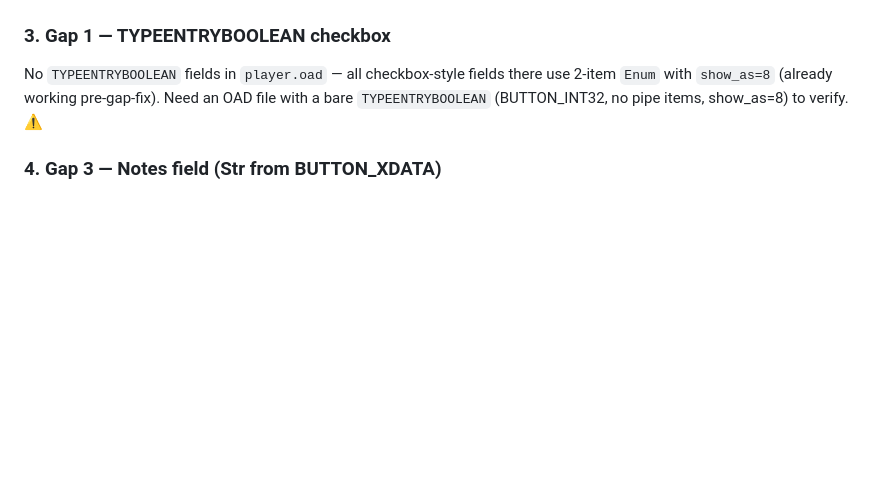
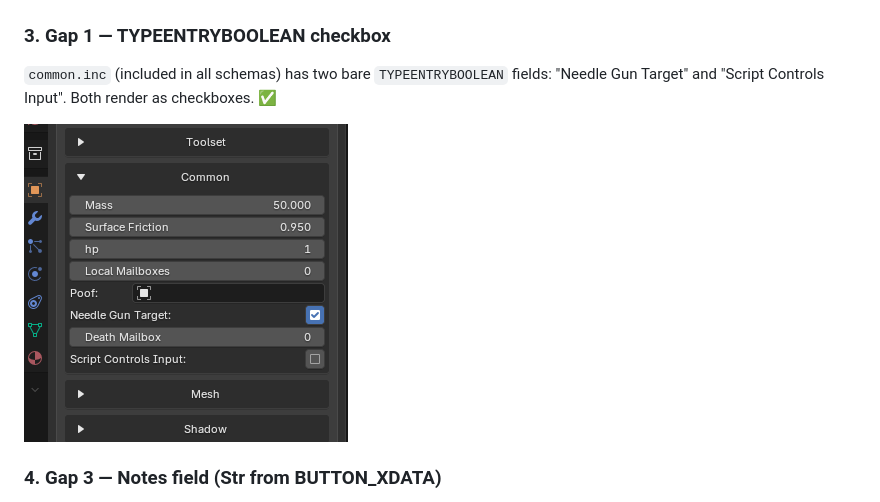
Before and after one commit to WorldFoundry/WorldFoundry, a Markdown page: docs/investigations/2026-04-13-showas-coverage.md, the part around the change. Rendered like a GitHub page; pictures changed too: docs/investigations/screenshots/verify-03-gap1-typeentryboolean-checkbox.png (added); blank space fills up the shorter version.

Commit message:
investigation: Gap 1 verified — TYPEENTRYBOOLEAN renders as checkbox
Needle Gun Target (checked) and Script Controls Input (unchecked) from
common.inc both render correctly as Bool checkboxes in Blender.

Co-Authored-By: Claude Sonnet 4.6 <noreply@anthropic.com>

```diff
--- a/docs/investigations/2026-04-13-showas-coverage.md
+++ b/docs/investigations/2026-04-13-showas-coverage.md
@@ -124,9 +124,10 @@ Overview with Movement section expanded:
 
 ### 3. Gap 1 — TYPEENTRYBOOLEAN checkbox
 
-No `TYPEENTRYBOOLEAN` fields in `player.oad` — all checkbox-style fields there use
-2-item `Enum` with `show_as=8` (already working pre-gap-fix). Need an OAD file with a
-bare `TYPEENTRYBOOLEAN` (BUTTON_INT32, no pipe items, show_as=8) to verify. ⚠️
+`common.inc` (included in all schemas) has two bare `TYPEENTRYBOOLEAN` fields:
+"Needle Gun Target" and "Script Controls Input". Both render as checkboxes. ✅
+
+![Gap 1: Needle Gun Target checked, Script Controls Input unchecked](screenshots/verify-03-gap1-typeentryboolean-checkbox.png)
 
 ### 4. Gap 3 — Notes field (Str from BUTTON_XDATA)
 
```
